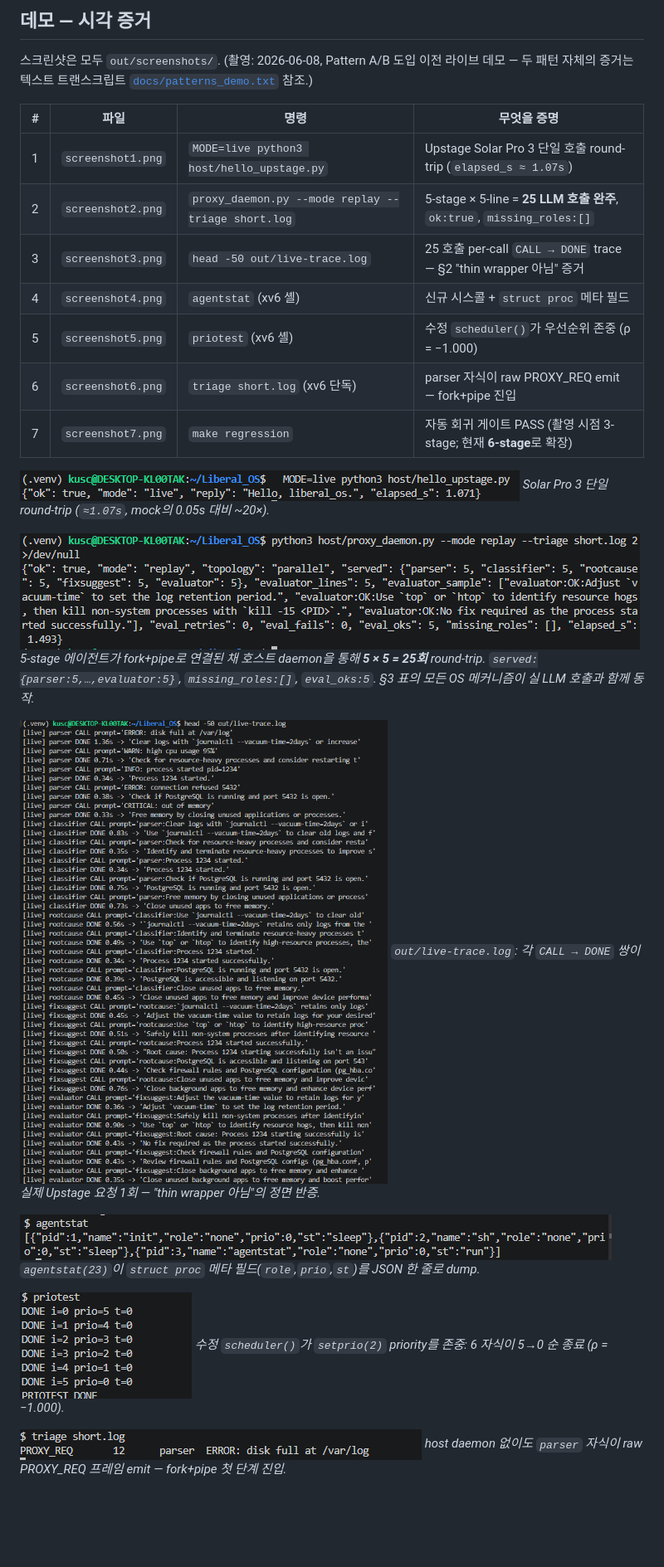
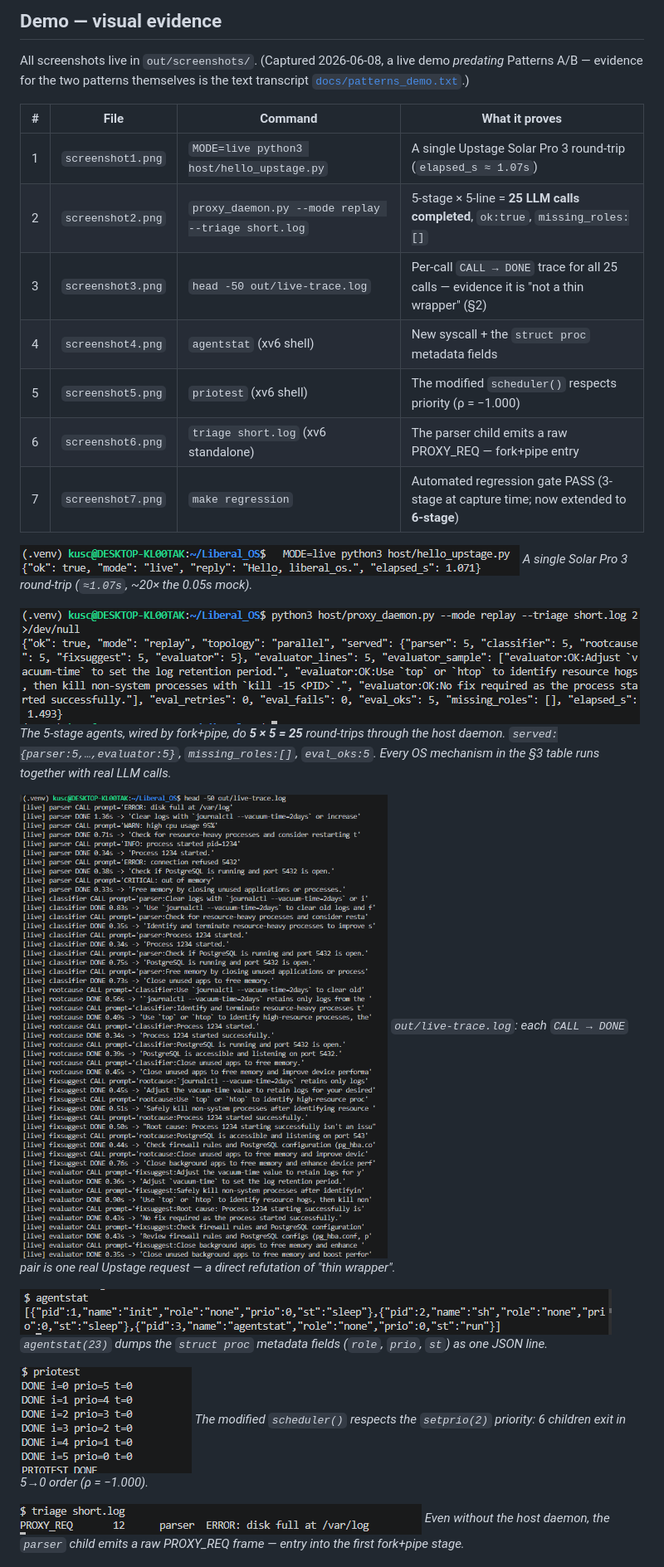
Before and after one commit to HANJUSON/Liberal_OS, a Markdown page: README.md, the part around one of its changes. Shown at 83% size. Rendered like a GitHub page; blank space fills up the shorter version.

```diff
--- a/README.md
+++ b/README.md
@@ -71,34 +72,34 @@ make qemu        # 셸에서: agentstat / priotest / triage short.log
 
-## 데모 — 시각 증거
+## Demo — visual evidence
 
-스크린샷은 모두 `out/screenshots/`. (촬영: 2026-06-08, Pattern A/B 도입 이전 라이브 데모 — 두 패턴 자체의 증거는 텍스트 트랜스크립트 [`docs/patterns_demo.txt`](docs/patterns_demo.txt) 참조.)
+All screenshots live in `out/screenshots/`. (Captured 2026-06-08, a live demo *predating* Patterns A/B — evidence for the two patterns themselves is the text transcript [`docs/patterns_demo.txt`](docs/patterns_demo.txt).)
 
-| # | 파일 | 명령 | 무엇을 증명 |
+| # | File | Command | What it proves |
 |---|---|---|---|
-| 1 | `screenshot1.png` | `MODE=live python3 host/hello_upstage.py` | Upstage Solar Pro 3 단일 호출 round-trip (`elapsed_s ≈ 1.07s`) |
-| 2 | `screenshot2.png` | `proxy_daemon.py --mode replay --triage short.log` | 5-stage × 5-line = **25 LLM 호출 완주**, `ok:true`, `missing_roles:[]` |
-| 3 | `screenshot3.png` | `head -50 out/live-trace.log` | 25 호출 per-call `CALL → DONE` trace — §2 "thin wrapper 아님" 증거 |
-| 4 | `screenshot4.png` | `agentstat` (xv6 셸) | 신규 시스콜 + `struct proc` 메타 필드 |
-| 5 | `screenshot5.png` | `priotest` (xv6 셸) | 수정 `scheduler()`가 우선순위 존중 (ρ = −1.000) |
-| 6 | `screenshot6.png` | `triage short.log` (xv6 단독) | parser 자식이 raw PROXY_REQ emit — fork+pipe 진입 |
-| 7 | `screenshot7.png` | `make regression` | 자동 회귀 게이트 PASS (촬영 시점 3-stage; 현재 **6-stage**로 확장) |
+| 1 | `screenshot1.png` | `MODE=live python3 host/hello_upstage.py` | A single Upstage Solar Pro 3 round-trip (`elapsed_s ≈ 1.07s`) |
+| 2 | `screenshot2.png` | `proxy_daemon.py --mode replay --triage short.log` | 5-stage × 5-line = **25 LLM calls completed**, `ok:true`, `missing_roles:[]` |
+| 3 | `screenshot3.png` | `head -50 out/live-trace.log` | Per-call `CALL → DONE` trace for all 25 calls — evidence it is "not a thin wrapper" (§2) |
+| 4 | `screenshot4.png` | `agentstat` (xv6 shell) | New syscall + the `struct proc` metadata fields |
+| 5 | `screenshot5.png` | `priotest` (xv6 shell) | The modified `scheduler()` respects priority (ρ = −1.000) |
+| 6 | `screenshot6.png` | `triage short.log` (xv6 standalone) | The parser child emits a raw PROXY_REQ — fork+pipe entry |
+| 7 | `screenshot7.png` | `make regression` | Automated regression gate PASS (3-stage at capture time; now extended to **6-stage**) |
 
 ![Single live call to Upstage](out/screenshots/screenshot1.png)
-*Solar Pro 3 단일 round-trip (`≈1.07s`, mock의 0.05s 대비 ~20×).*
+*A single Solar Pro 3 round-trip (`≈1.07s`, ~20× the 0.05s mock).*
 
 ![Full 25-call pipeline](out/screenshots/screenshot2.png)
-*5-stage 에이전트가 fork+pipe로 연결된 채 호스트 daemon을 통해 **5 × 5 = 25회** round-trip. `served:{parser:5,…,evaluator:5}`, `missing_roles:[]`, `eval_oks:5`. §3 표의 모든 OS 메커니즘이 실 LLM 호출과 함께 동작.*
+*The 5-stage agents, wired by fork+pipe, do **5 × 5 = 25** round-trips through the host daemon. `served:{parser:5,…,evaluator:5}`, `missing_roles:[]`, `eval_oks:5`. Every OS mechanism in the §3 table runs together with real LLM calls.*
 
 ![Per-call live trace](out/screenshots/screenshot3.png)
-*`out/live-trace.log`: 각 `CALL → DONE` 쌍이 실제 Upstage 요청 1회 — "thin wrapper 아님"의 정면 반증.*
+*`out/live-trace.log`: each `CALL → DONE` pair is one real Upstage request — a direct refutation of "thin wrapper".*
 
 ![agentstat: proc metadata](out/screenshots/screenshot4.png)
-*`agentstat(23)`이 `struct proc` 메타 필드(`role`,`prio`,`st`)를 JSON 한 줄로 dump.*
+*`agentstat(23)` dumps the `struct proc` metadata fields (`role`, `prio`, `st`) as one JSON line.*
 
 ![priotest: priority scheduling](out/screenshots/screenshot5.png)
-*수정 `scheduler()`가 `setprio(2)` priority를 존중: 6 자식이 5→0 순 종료 (ρ = −1.000).*
+*The modified `scheduler()` respects the `setprio(2)` priority: 6 children exit in 5→0 order (ρ = −1.000).*
 
 ![triage standalone: fork+pipe entry](out/screenshots/screenshot6.png)
-*host daemon 없이도 `parser` 자식이 raw PROXY_REQ 프레임 emit — fork+pipe 첫 단계 진입.*
+*Even without the host daemon, the `parser` child emits a raw PROXY_REQ frame — entry into the first fork+pipe stage.*
 
 ![make regression PASS](out/screenshots/screenshot7.png)
```
Also changed, not shown: other parts of README.md (+51 -50 lines).
